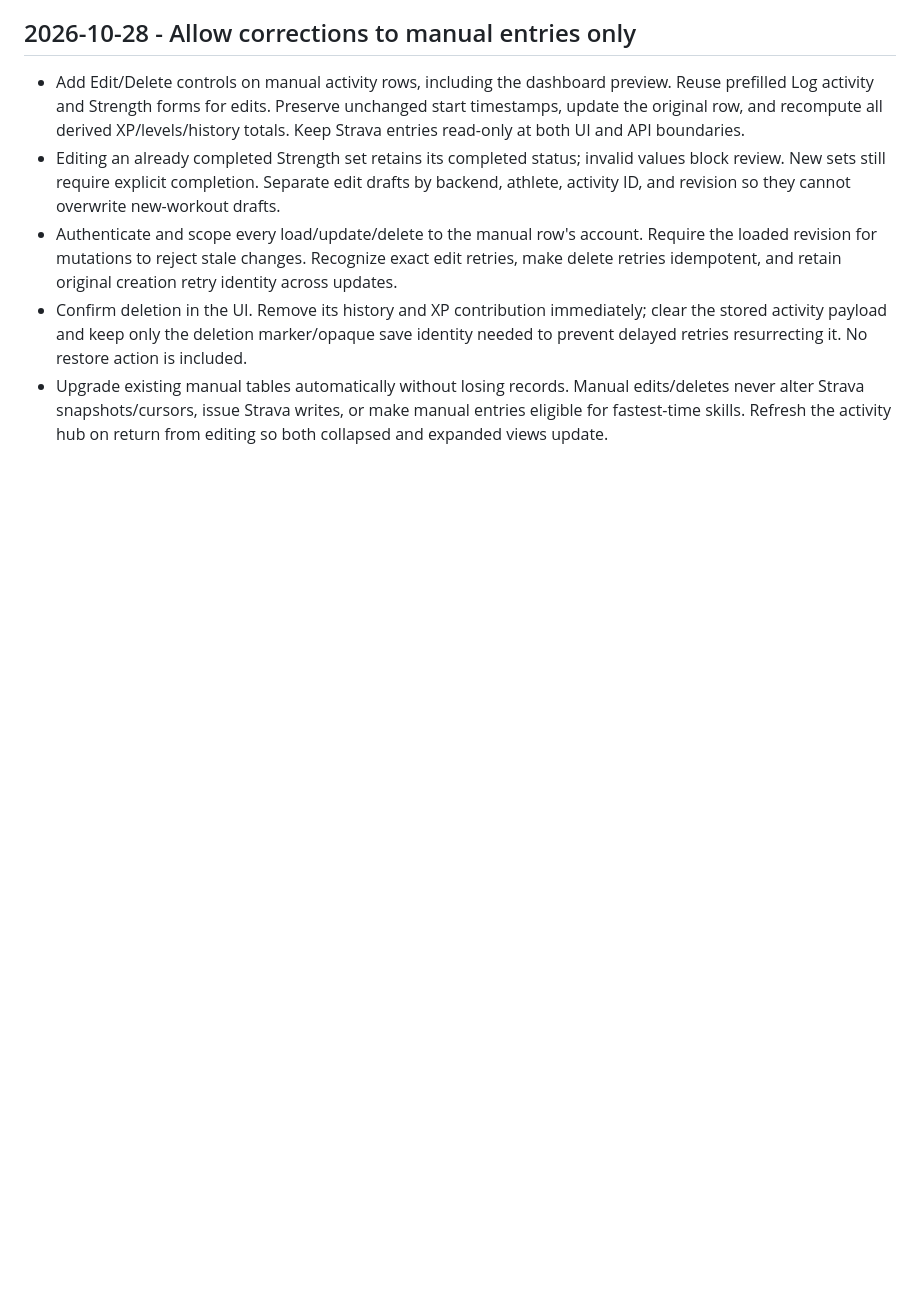
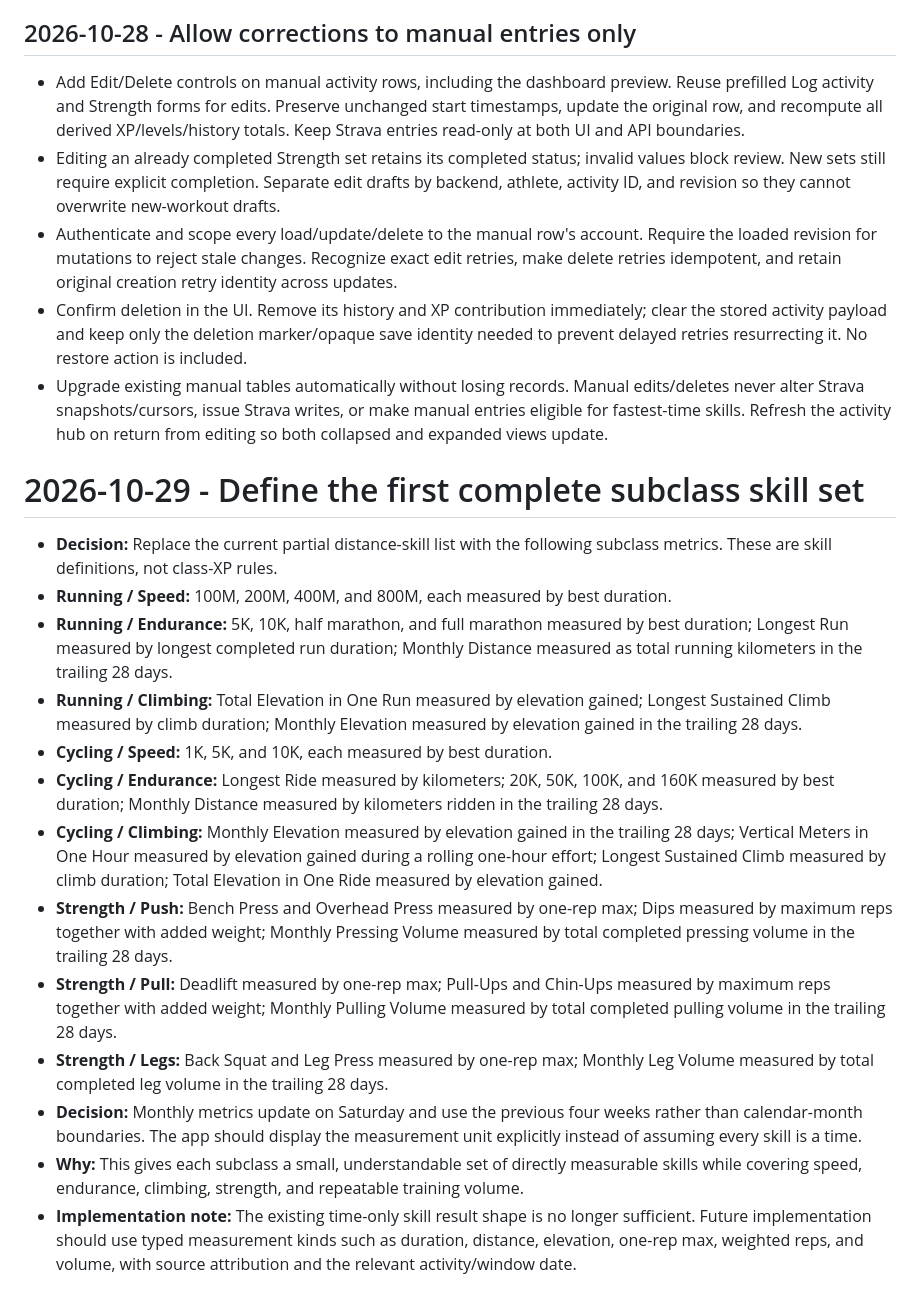
Before and after one commit to kyleair/FitnessRPG, a Markdown page: docs/decision-log.md, the part around the change. Rendered like a GitHub page; blank space fills up the shorter version.

Commit message:
Define complete subclass skill set

```diff
--- a/docs/decision-log.md
+++ b/docs/decision-log.md
@@ -242,3 +242,19 @@ Record decisions here as the project evolves. Keep entries short and link to the
 - Authenticate and scope every load/update/delete to the manual row's account. Require the loaded revision for mutations to reject stale changes. Recognize exact edit retries, make delete retries idempotent, and retain original creation retry identity across updates.
 - Confirm deletion in the UI. Remove its history and XP contribution immediately; clear the stored activity payload and keep only the deletion marker/opaque save identity needed to prevent delayed retries resurrecting it. No restore action is included.
 - Upgrade existing manual tables automatically without losing records. Manual edits/deletes never alter Strava snapshots/cursors, issue Strava writes, or make manual entries eligible for fastest-time skills. Refresh the activity hub on return from editing so both collapsed and expanded views update.
+
+# 2026-10-29 - Define the first complete subclass skill set
+
+- **Decision:** Replace the current partial distance-skill list with the following subclass metrics. These are skill definitions, not class-XP rules.
+- **Running / Speed:** 100M, 200M, 400M, and 800M, each measured by best duration.
+- **Running / Endurance:** 5K, 10K, half marathon, and full marathon measured by best duration; Longest Run measured by longest completed run duration; Monthly Distance measured as total running kilometers in the trailing 28 days.
+- **Running / Climbing:** Total Elevation in One Run measured by elevation gained; Longest Sustained Climb measured by climb duration; Monthly Elevation measured by elevation gained in the trailing 28 days.
+- **Cycling / Speed:** 1K, 5K, and 10K, each measured by best duration.
+- **Cycling / Endurance:** Longest Ride measured by kilometers; 20K, 50K, 100K, and 160K measured by best duration; Monthly Distance measured by kilometers ridden in the trailing 28 days.
+- **Cycling / Climbing:** Monthly Elevation measured by elevation gained in the trailing 28 days; Vertical Meters in One Hour measured by elevation gained during a rolling one-hour effort; Longest Sustained Climb measured by climb duration; Total Elevation in One Ride measured by elevation gained.
+- **Strength / Push:** Bench Press and Overhead Press measured by one-rep max; Dips measured by maximum reps together with added weight; Monthly Pressing Volume measured by total completed pressing volume in the trailing 28 days.
+- **Strength / Pull:** Deadlift measured by one-rep max; Pull-Ups and Chin-Ups measured by maximum reps together with added weight; Monthly Pulling Volume measured by total completed pulling volume in the trailing 28 days.
+- **Strength / Legs:** Back Squat and Leg Press measured by one-rep max; Monthly Leg Volume measured by total completed leg volume in the trailing 28 days.
+- **Decision:** Monthly metrics update on Saturday and use the previous four weeks rather than calendar-month boundaries. The app should display the measurement unit explicitly instead of assuming every skill is a time.
+- **Why:** This gives each subclass a small, understandable set of directly measurable skills while covering speed, endurance, climbing, strength, and repeatable training volume.
+- **Implementation note:** The existing time-only skill result shape is no longer sufficient. Future implementation should use typed measurement kinds such as duration, distance, elevation, one-rep max, weighted reps, and volume, with source attribution and the relevant activity/window date.
```
